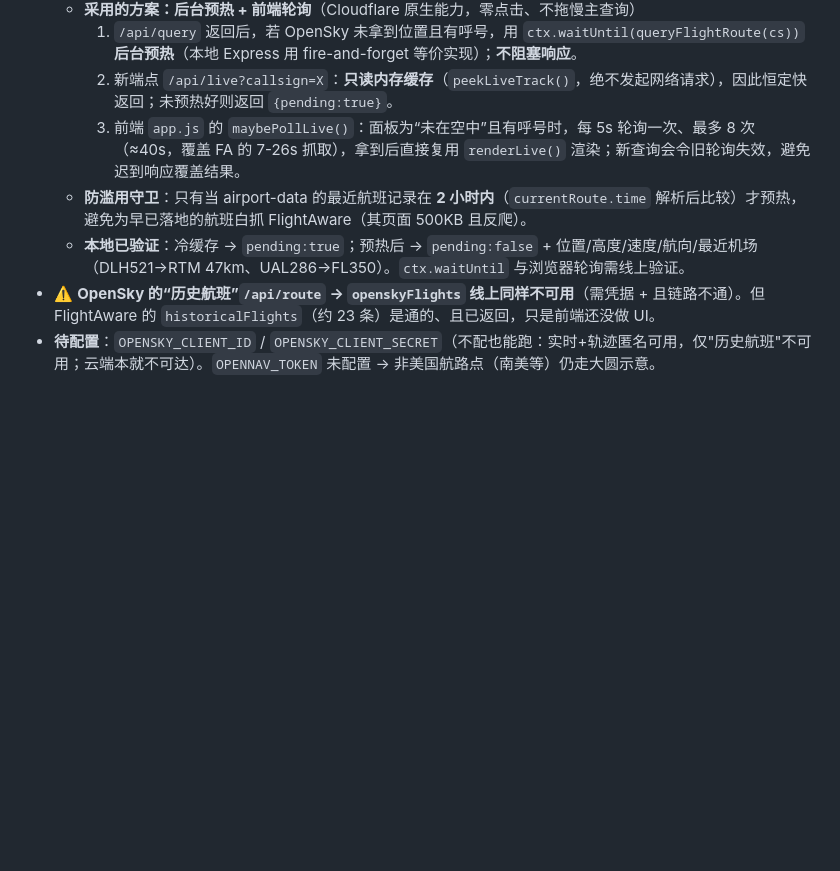
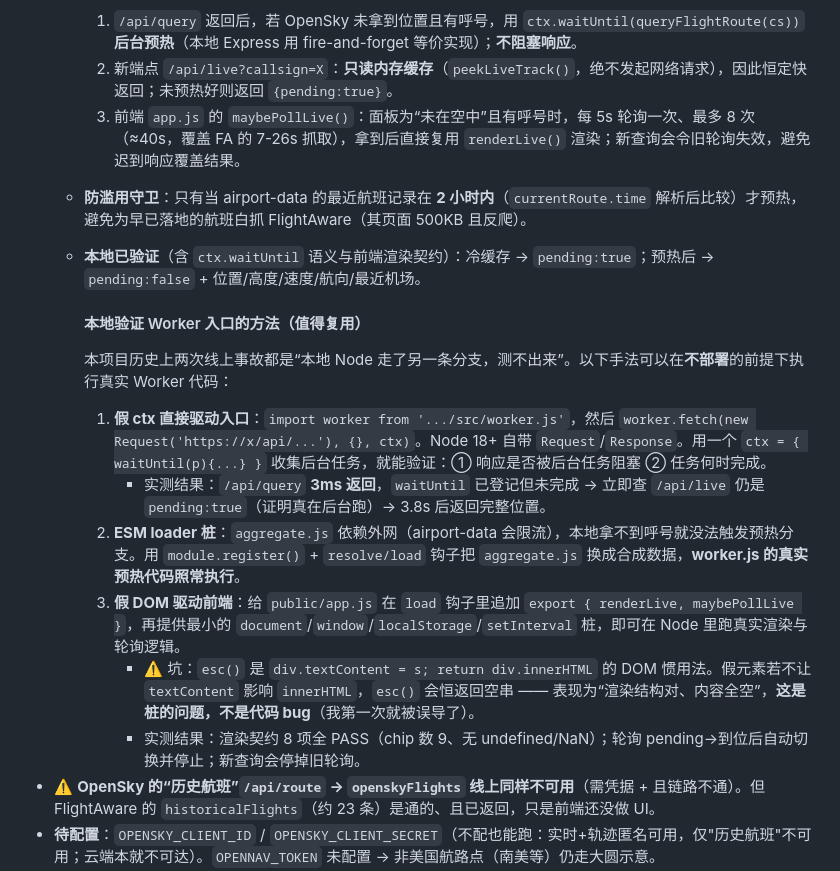
Before and after one commit to cagfriend/aircraft-lookup, a Markdown page: HANDOFF.md, the part around the change. Drawn GitHub-style; blank space fills up the shorter version.

Commit message:
docs: 记录本地验证 Worker 入口/前端的方法（假 ctx + ESM loader 桩 + 假 DOM）与 esc() 的桩坑

```diff
--- a/HANDOFF.md
+++ b/HANDOFF.md
@@ -114,7 +114,18 @@
     2. 新端点 `/api/live?callsign=X`：**只读内存缓存**（`peekLiveTrack()`，绝不发起网络请求），因此恒定快返回；未预热好则返回 `{pending:true}`。
     3. 前端 `app.js` 的 `maybePollLive()`：面板为“未在空中”且有呼号时，每 5s 轮询一次、最多 8 次（≈40s，覆盖 FA 的 7-26s 抓取），拿到后直接复用 `renderLive()` 渲染；新查询会令旧轮询失效，避免迟到响应覆盖结果。
   - **防滥用守卫**：只有当 airport-data 的最近航班记录在 **2 小时内**（`currentRoute.time` 解析后比较）才预热，避免为早已落地的航班白抓 FlightAware（其页面 500KB 且反爬）。
-  - **本地已验证**：冷缓存 → `pending:true`；预热后 → `pending:false` + 位置/高度/速度/航向/最近机场（DLH521→RTM 47km、UAL286→FL350）。`ctx.waitUntil` 与浏览器轮询需线上验证。
+  - **本地已验证**（含 `ctx.waitUntil` 语义与前端渲染契约）：冷缓存 → `pending:true`；预热后 → `pending:false` + 位置/高度/速度/航向/最近机场。
+
+    #### 本地验证 Worker 入口的方法（值得复用）
+
+    本项目历史上两次线上事故都是“本地 Node 走了另一条分支，测不出来”。以下手法可以在**不部署**的前提下执行真实 Worker 代码：
+
+    1. **假 ctx 直接驱动入口**：`import worker from '.../src/worker.js'`，然后 `worker.fetch(new Request('https://x/api/...'), {}, ctx)`。Node 18+ 自带 `Request`/`Response`。用一个 `ctx = { waitUntil(p){...} }` 收集后台任务，就能验证：① 响应是否被后台任务阻塞 ② 任务何时完成。
+       - 实测结果：`/api/query` **3ms 返回**，`waitUntil` 已登记但未完成 → 立即查 `/api/live` 仍是 `pending:true`（证明真在后台跑）→ 3.8s 后返回完整位置。
+    2. **ESM loader 桩**：`aggregate.js` 依赖外网（airport-data 会限流），本地拿不到呼号就没法触发预热分支。用 `module.register()` + `resolve/load` 钩子把 `aggregate.js` 换成合成数据，**worker.js 的真实预热代码照常执行**。
+    3. **假 DOM 驱动前端**：给 `public/app.js` 在 `load` 钩子里追加 `export { renderLive, maybePollLive }`，再提供最小的 `document`/`window`/`localStorage`/`setInterval` 桩，即可在 Node 里跑真实渲染与轮询逻辑。
+       - ⚠️ 坑：`esc()` 是 `div.textContent = s; return div.innerHTML` 的 DOM 惯用法。假元素若不让 `textContent` 影响 `innerHTML`，`esc()` 会恒返回空串 —— 表现为“渲染结构对、内容全空”，**这是桩的问题，不是代码 bug**（我第一次就被误导了）。
+       - 实测结果：渲染契约 8 项全 PASS（chip 数 9、无 undefined/NaN）；轮询 pending→到位后自动切换并停止；新查询会停掉旧轮询。
 - ⚠️ **OpenSky 的“历史航班”`/api/route` → `openskyFlights` 线上同样不可用**（需凭据 + 且链路不通）。但 FlightAware 的 `historicalFlights`（约 23 条）是通的、且已返回，只是前端还没做 UI。
 - **待配置**：`OPENSKY_CLIENT_ID` / `OPENSKY_CLIENT_SECRET`（不配也能跑：实时+轨迹匿名可用，仅"历史航班"不可用；云端本就不可达）。`OPENNAV_TOKEN` 未配置 → 非美国航路点（南美等）仍走大圆示意。
 - **P0 待用户确认**：手机端曾报"未查到该航班信息"，判断为故障窗口 + 浏览器 30min 缓存所致（桌面读缓存、手机打源站）。已加 **CF 机房标识(colo)** 便于复查，等手机复测；若复测仍失败，看错误提示里的**机房号**。
```
